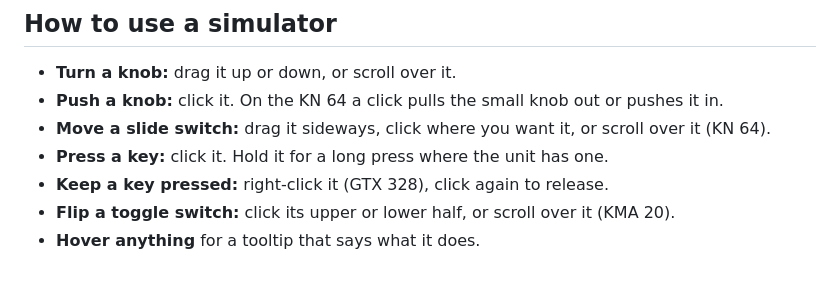
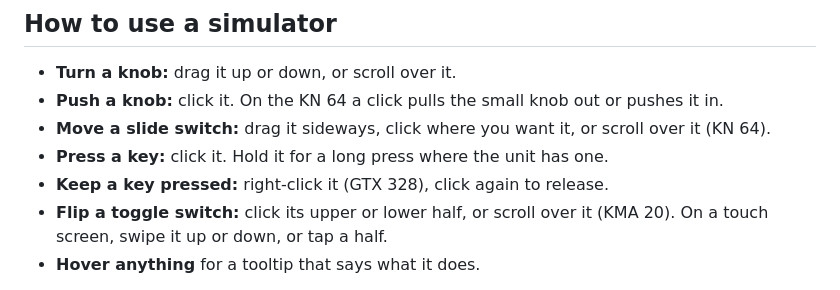
Before and after one commit to MrMebelMan/radiorack, a Markdown page: README.md, the part around the change. GitHub-like rendering.

Commit message:
docs: note touch swiping on the KMA 20 toggles

```diff
--- a/README.md
+++ b/README.md
@@ -65,7 +65,7 @@ Open <http://localhost:8225> and pick a unit.
 - **Move a slide switch:** drag it sideways, click where you want it, or scroll over it (KN 64).
 - **Press a key:** click it. Hold it for a long press where the unit has one.
 - **Keep a key pressed:** right-click it (GTX 328), click again to release.
-- **Flip a toggle switch:** click its upper or lower half, or scroll over it (KMA 20).
+- **Flip a toggle switch:** click its upper or lower half, or scroll over it (KMA 20). On a touch screen, swipe it up or down, or tap a half.
 - **Hover anything** for a tooltip that says what it does.
 
 Under each unit there are panels for the things that happen *outside* the radio: the cockpit light on the photocell, hold PTT, make a station call you on the active or standby frequency, switch off the avionics master, set the GPS position, fly a track or an ILS approach, set the altitude, tune the NAV receiver that channels the DME, tune the receivers behind the audio panel, put the headset on, raise a fault. On the right there's a cheat sheet of the procedures from the manual, and the manuals themselves are one click away.
```
Also changed, not shown: CLAUDE.md (+1 -1 lines).
